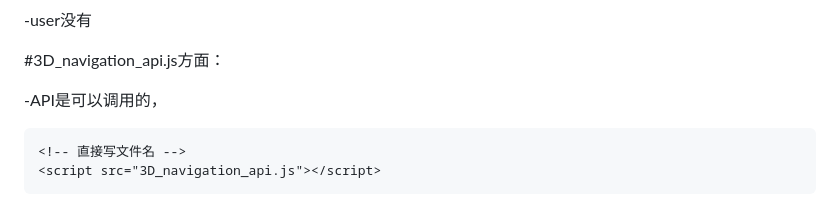
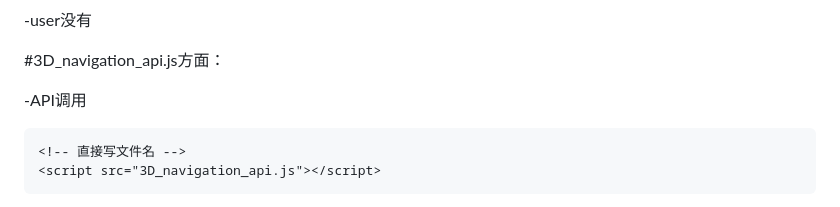
Before and after one commit to stillwrd-DH/3D-navigation, a Markdown page: README.md, the part around the change. Rendered like a GitHub page.

```diff
--- a/README.md
+++ b/README.md
@@ -24,7 +24,7 @@
 
 #3D_navigation_api.js方面：
 
--API是可以调用的，
+-API调用
 
     <!-- 直接写文件名 -->
     <script src="3D_navigation_api.js"></script>
```
